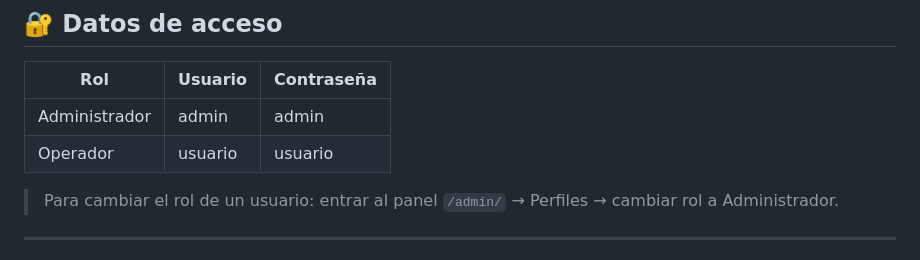
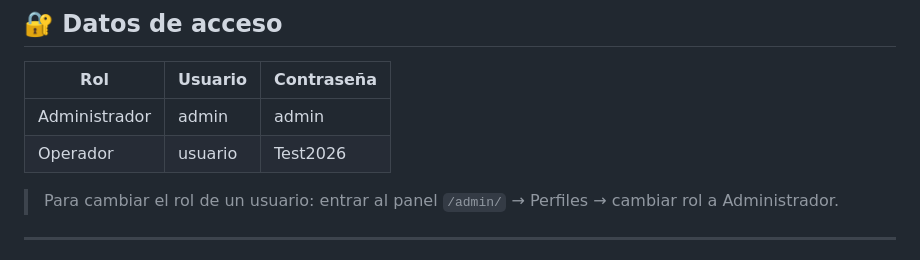
Before and after one commit to GustavoEstevez/WRC26, a Markdown page: README.md, the part around the change. Drawn GitHub-style.

Commit message:
Update Operador password in README

```diff
--- a/README.md
+++ b/README.md
@@ -121,7 +121,7 @@ http://127.0.0.1:8000/
 | Rol | Usuario | Contraseña |
 |-----|---------|------------|
 | Administrador | admin | admin |
-| Operador | usuario | usuario |
+| Operador | usuario | Test2026 |
 
 > Para cambiar el rol de un usuario: entrar al panel `/admin/` → Perfiles → cambiar rol a Administrador.
 
```
